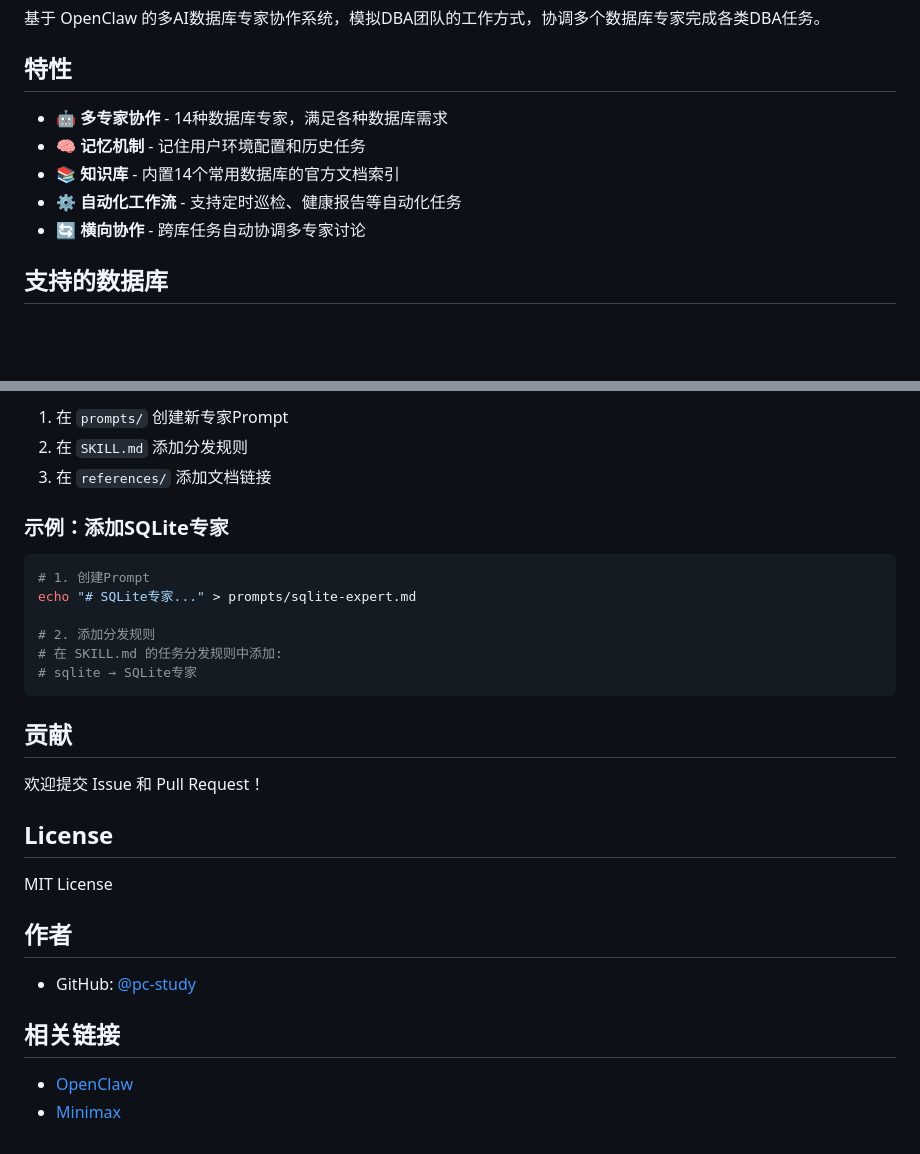
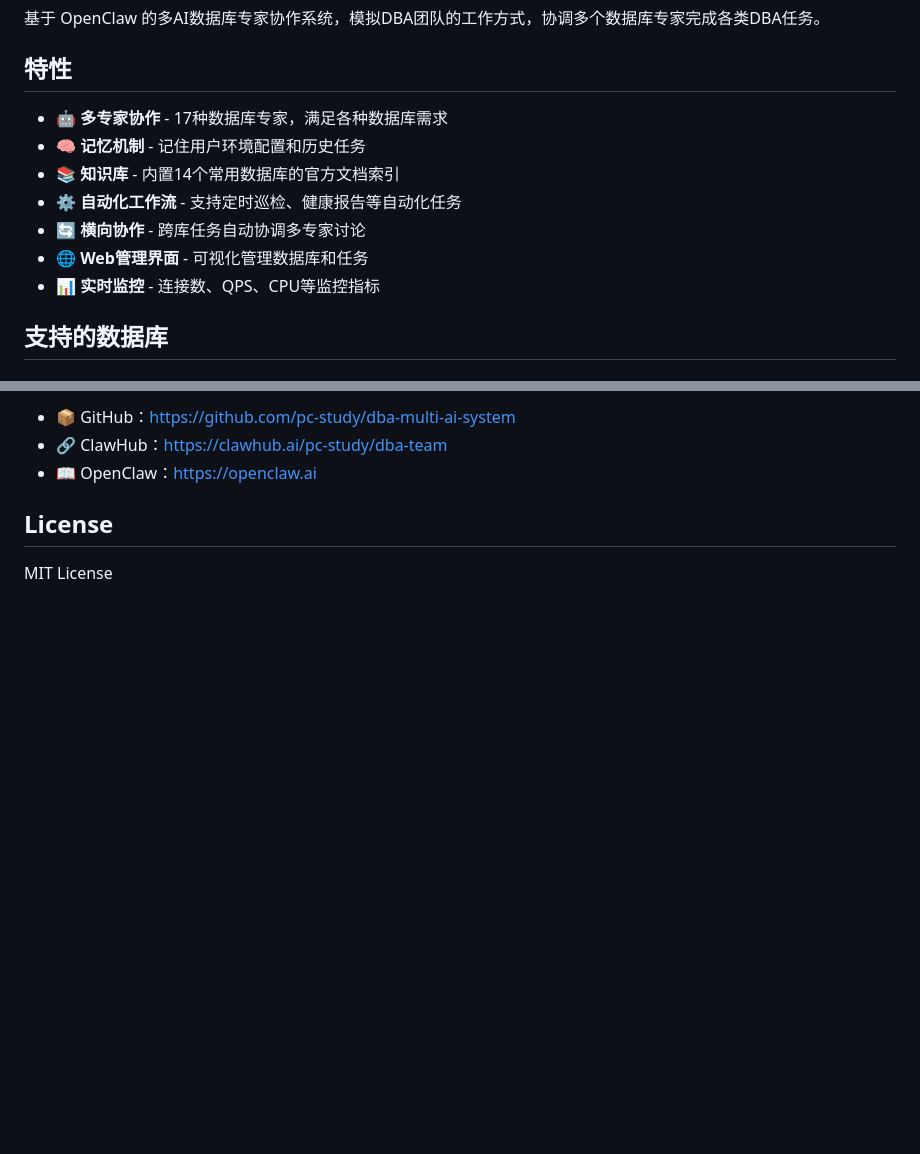
Before and after one commit to pc-study/dba-multi-ai-system, a Markdown page: dba-team/README.md, 2 parts joined by grey strips. GitHub-like rendering; blank space fills up the shorter version.

````diff
--- a/dba-team/README.md
+++ b/dba-team/README.md
@@ -6,11 +6,13 @@
 
 ## 特性
 
-- 🤖 **多专家协作** - 14种数据库专家，满足各种数据库需求
+- 🤖 **多专家协作** - 17种数据库专家，满足各种数据库需求
 - 🧠 **记忆机制** - 记住用户环境配置和历史任务
 - 📚 **知识库** - 内置14个常用数据库的官方文档索引
 - ⚙️ **自动化工作流** - 支持定时巡检、健康报告等自动化任务
 - 🔄 **横向协作** - 跨库任务自动协调多专家讨论
+- 🌐 **Web管理界面** - 可视化管理数据库和任务
+- 📊 **实时监控** - 连接数、QPS、CPU等监控指标
 
 ## 支持的数据库
 
@@ -220,31 +139,7 @@ references/
-1. 在 `prompts/` 创建新专家Prompt
-2. 在 `SKILL.md` 添加分发规则
-3. 在 `references/` 添加文档链接
-
-### 示例：添加SQLite专家
-
-```bash
-# 1. 创建Prompt
-echo "# SQLite专家..." > prompts/sqlite-expert.md
-
-# 2. 添加分发规则
-# 在 SKILL.md 的任务分发规则中添加:
-# sqlite → SQLite专家
-```
-
-## 贡献
-
-欢迎提交 Issue 和 Pull Request！
+- 📦 GitHub：https://github.com/pc-study/dba-multi-ai-system
+- 🔗 ClawHub：https://clawhub.ai/pc-study/dba-team
+- 📖 OpenClaw：https://openclaw.ai
 
 ## License
 
 MIT License
-
-## 作者
-
-- GitHub: [@pc-study](https://github.com/pc-study)
-
-## 相关链接
-
-- [OpenClaw](https://github.com/openclaw/openclaw)
-- [Minimax](https://minimax.cn)
````
Also changed, not shown: other parts of dba-team/README.md (+59 -142 lines).
